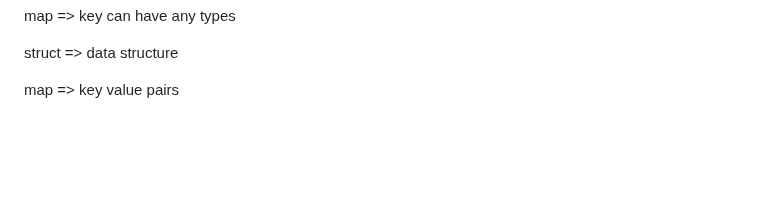
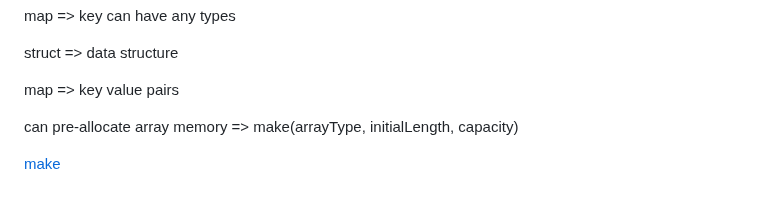
Before and after one commit to htutwaiphyoe/mastering-go, a Markdown page: the-complete-guide/README.md, the part around the change. Drawn GitHub-style; blank space fills up the shorter version.

Commit message:
feat(the-complete-guide): make with slice

```diff
--- a/the-complete-guide/README.md
+++ b/the-complete-guide/README.md
@@ -331,3 +331,7 @@ map => key can have any types
 struct => data structure
 
 map => key value pairs
+
+can pre-allocate array memory => make(arrayType, initialLength, capacity)
+
+[make](https://go.dev/tour/moretypes/13)
```
